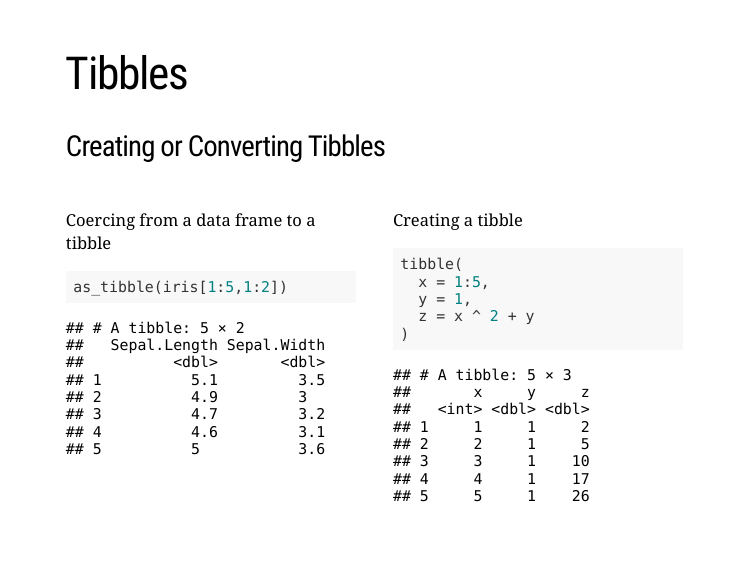
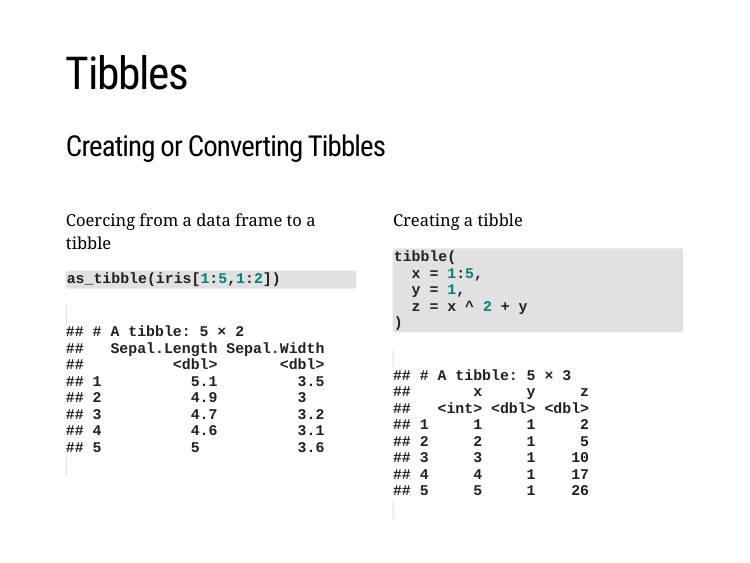
Before and after one commit to amurtha80/R4DSstudy_tibbles_and_transformations, an R Markdown document (index.Rmd): page 6 of 28. Rendered offline with R 4.5, knitr and Pandoc, with nearby package versions; the slides are laid out offline by our stand-in for remark.js, each with all of its steps uncovered, in fonts that may differ from those the slides ask for, and without slide numbers, shadows or browser add-ons.

Commit message:
Update YAML header for custom ccs file

```diff
--- a/index.Rmd
+++ b/index.Rmd
@@ -6,6 +6,7 @@ output:
   xaringan::moon_reader:
     seal: no
     lib_dir: libs
+    css: [default, default-fonts, "my-style.css"]
     nature:
       highlightStyle: github
       highlightLines: yes
```
Also changed, not shown: index.html.
